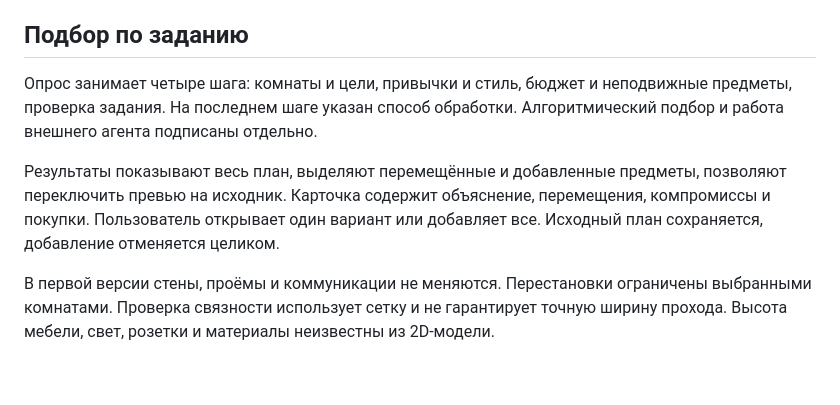
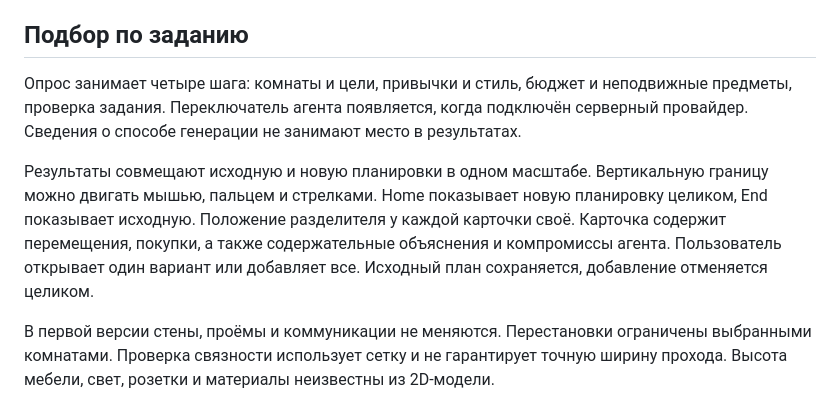
Before and after one commit to sheinid/metr, a Markdown page: DESIGN.md, the part around the change. GitHub-like rendering; blank space fills up the shorter version.

```diff
--- a/DESIGN.md
+++ b/DESIGN.md
@@ -59,9 +59,9 @@
 
 ## Подбор по заданию
 
-Опрос занимает четыре шага: комнаты и цели, привычки и стиль, бюджет и неподвижные предметы, проверка задания. На последнем шаге указан способ обработки. Алгоритмический подбор и работа внешнего агента подписаны отдельно.
+Опрос занимает четыре шага: комнаты и цели, привычки и стиль, бюджет и неподвижные предметы, проверка задания. Переключатель агента появляется, когда подключён серверный провайдер. Сведения о способе генерации не занимают место в результатах.
 
-Результаты показывают весь план, выделяют перемещённые и добавленные предметы, позволяют переключить превью на исходник. Карточка содержит объяснение, перемещения, компромиссы и покупки. Пользователь открывает один вариант или добавляет все. Исходный план сохраняется, добавление отменяется целиком.
+Результаты совмещают исходную и новую планировки в одном масштабе. Вертикальную границу можно двигать мышью, пальцем и стрелками. Home показывает новую планировку целиком, End показывает исходную. Положение разделителя у каждой карточки своё. Карточка содержит перемещения, покупки, а также содержательные объяснения и компромиссы агента. Пользователь открывает один вариант или добавляет все. Исходный план сохраняется, добавление отменяется целиком.
 
 В первой версии стены, проёмы и коммуникации не меняются. Перестановки ограничены выбранными комнатами. Проверка связности использует сетку и не гарантирует точную ширину прохода. Высота мебели, свет, розетки и материалы неизвестны из 2D-модели.
 
```
Also changed, not shown: README.md (+2 -2 lines), docs/planner-mobile.jpg, docs/planner.jpg, 5 other files.
